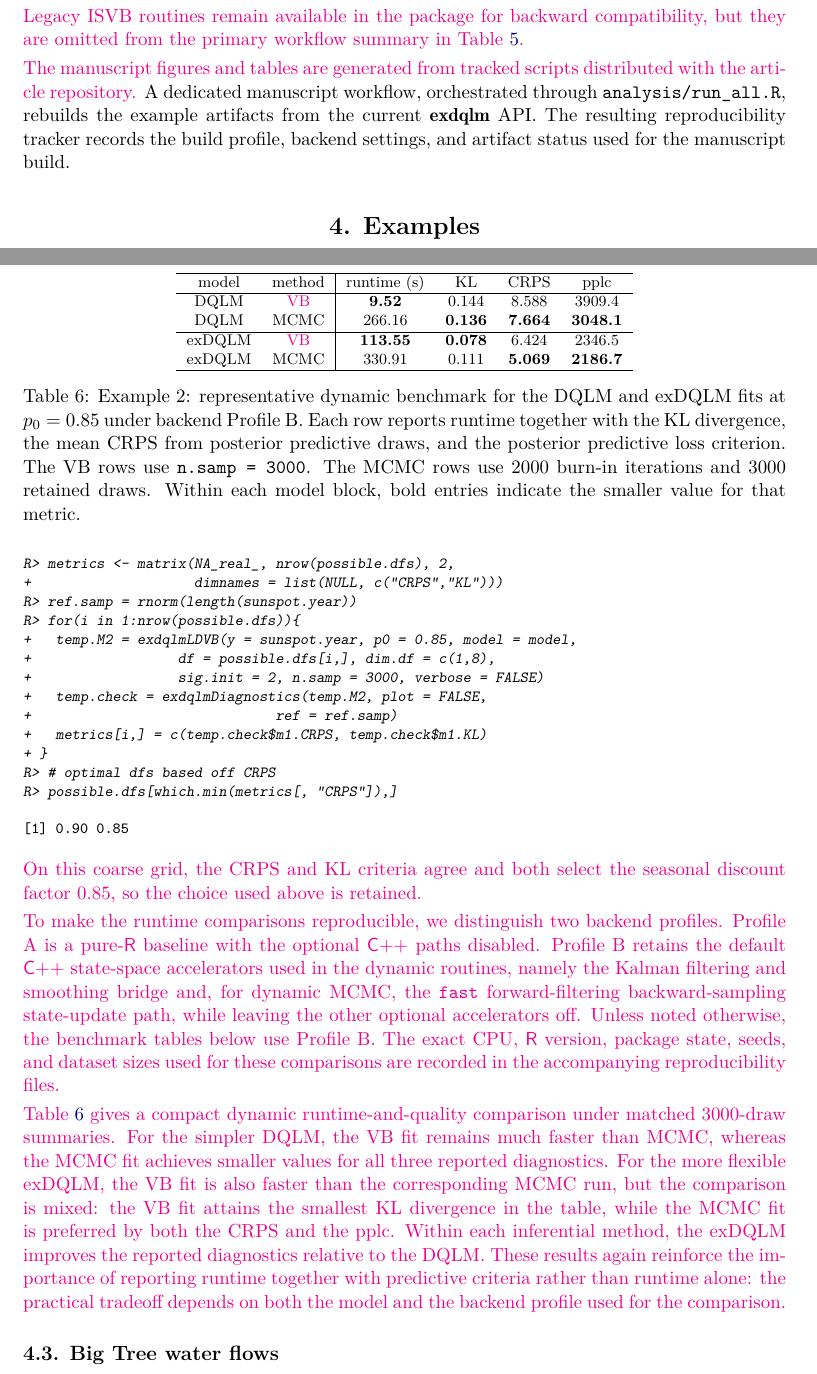
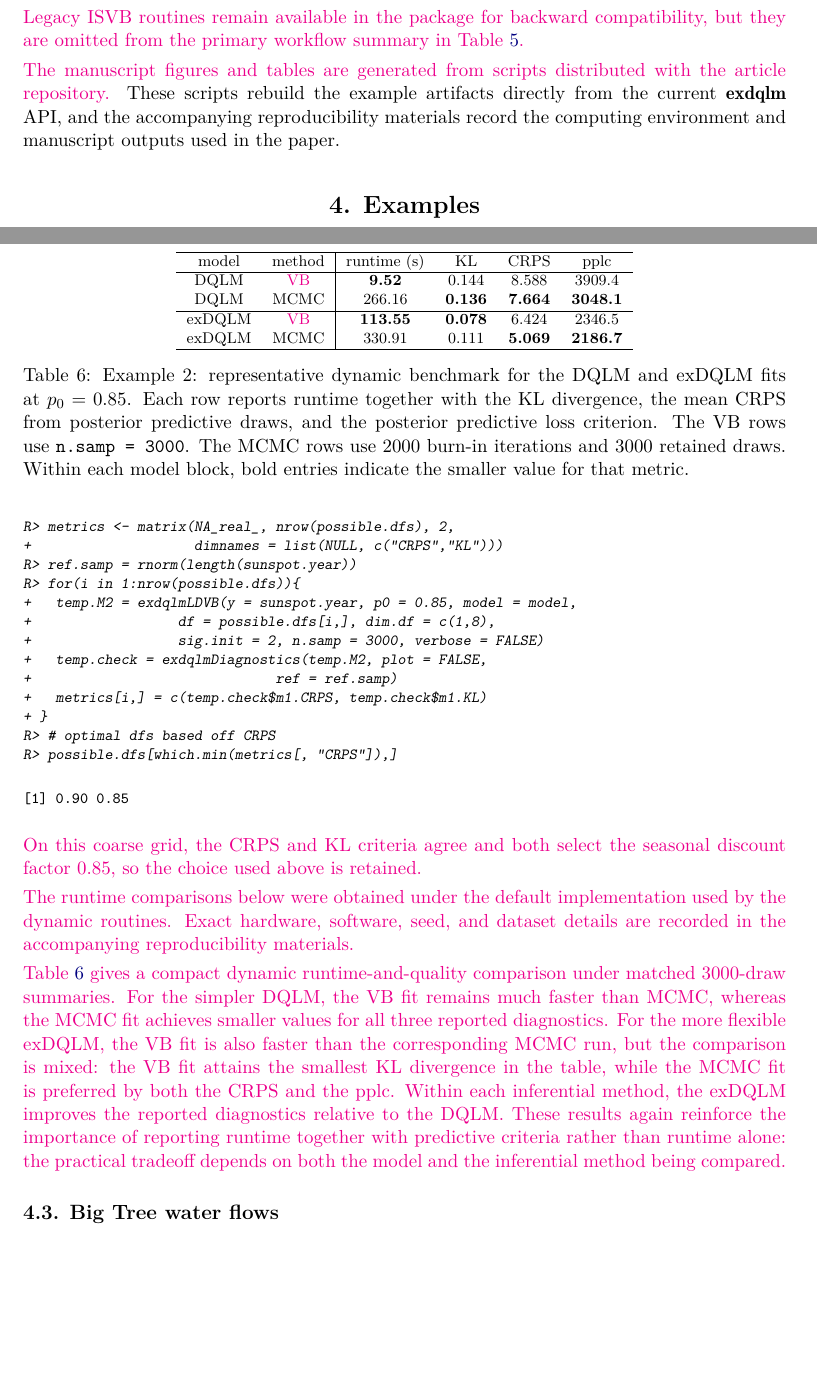
Before and after one commit to AntonioAPDL/exdqlm---Article, a LaTeX document (article4.tex): two parts of pages 9 and 18 of 32 before the commit and two parts of pages 9 and 18 of 31 after it, joined at a grey line, cut so that both start at the same text, the shorter picture padded with empty space. Compiled offline with pdfLaTeX.

Commit message:
Clarify benchmark prose for readers

```diff
--- a/article4.tex
+++ b/article4.tex
@@ -343,7 +343,7 @@ where ${\bf a}_{\tilde{t}}(k) = {\bf G}_{\tilde{t}+k} {\bf a}_{\tilde{t}}(k-1)$,
 
 \aA{Legacy ISVB routines remain available in the package for backward compatibility, but they are omitted from the primary workflow summary in Table \ref{table:flow}.}
 
-\aA{The manuscript figures and tables are generated from tracked scripts distributed with the article repository.} A dedicated manuscript workflow, orchestrated through \code{analysis/run\_all.R}, rebuilds the example artifacts from the current \pkg{exdqlm} API. The resulting reproducibility tracker records the build profile, backend settings, and artifact status used for the manuscript build.
+\aA{The manuscript figures and tables are generated from scripts distributed with the article repository.} These scripts rebuild the example artifacts directly from the current \pkg{exdqlm} API, and the accompanying reproducibility materials record the computing environment and manuscript outputs used in the paper.
 
 %%%%%%%%%%%%%%%%%%%%%%%%%%%%%%%%%%%%%%%%%
 %%%%%%%%%%%%%%%%%%%%%%%%%%%%%%%%%%%%%%%%%
@@ -756,7 +756,7 @@ R> possible.dfs[which.min(metrics[, "CRPS"]),]
 \end{CodeChunk}
 \aA{On this coarse grid, the CRPS and KL criteria agree and both select the seasonal discount factor \(0.85\), so the choice used above is retained.}
 
-\aA{To make the runtime comparisons reproducible, we distinguish two backend profiles. Profile A is a pure-\proglang{R} baseline with the optional \proglang{C++} paths disabled. Profile B retains the default \proglang{C++} state-space accelerators used in the dynamic routines, namely the Kalman filtering and smoothing bridge and, for dynamic MCMC, the \code{fast} forward-filtering backward-sampling state-update path, while leaving the other optional accelerators off. Unless noted otherwise, the benchmark tables below use Profile B. The exact CPU, \proglang{R} version, package state, seeds, and dataset sizes used for these comparisons are recorded in the accompanying reproducibility files.}
+\aA{The runtime comparisons below were obtained under the default implementation used by the dynamic routines. Exact hardware, software, seed, and dataset details are recorded in the accompanying reproducibility materials.}
 
 \begin{table}[t]
 \centering
@@ -772,11 +772,11 @@ R> possible.dfs[which.min(metrics[, "CRPS"]),]
  exDQLM & MCMC & 330.91 & 0.111 & \textbf{5.069} & \textbf{2186.7} \\
  \hline
 \end{tabular}
-\caption{Example 2: representative dynamic benchmark for the DQLM and exDQLM fits at \(p_0 = 0.85\) under backend Profile B. Each row reports runtime together with the KL divergence, the mean CRPS from posterior predictive draws, and the posterior predictive loss criterion. The VB rows use \code{n.samp = 3000}. The MCMC rows use 2000 burn-in iterations and 3000 retained draws. Within each model block, bold entries indicate the smaller value for that metric.}
+\caption{Example 2: representative dynamic benchmark for the DQLM and exDQLM fits at \(p_0 = 0.85\). Each row reports runtime together with the KL divergence, the mean CRPS from posterior predictive draws, and the posterior predictive loss criterion. The VB rows use \code{n.samp = 3000}. The MCMC rows use 2000 burn-in iterations and 3000 retained draws. Within each model block, bold entries indicate the smaller value for that metric.}
 \label{tab:ex2bench}
 \end{table}
 
-\aA{Table \ref{tab:ex2bench} gives a compact dynamic runtime-and-quality comparison under matched 3000-draw summaries. For the simpler DQLM, the VB fit remains much faster than MCMC, whereas the MCMC fit achieves smaller values for all three reported diagnostics. For the more flexible exDQLM, the VB fit is also faster than the corresponding MCMC run, but the comparison is mixed: the VB fit attains the smallest KL divergence in the table, while the MCMC fit is preferred by both the CRPS and the pplc. Within each inferential method, the exDQLM improves the reported diagnostics relative to the DQLM. These results again reinforce the importance of reporting runtime together with predictive criteria rather than runtime alone: the practical tradeoff depends on both the model and the backend profile used for the comparison.}
+\aA{Table \ref{tab:ex2bench} gives a compact dynamic runtime-and-quality comparison under matched 3000-draw summaries. For the simpler DQLM, the VB fit remains much faster than MCMC, whereas the MCMC fit achieves smaller values for all three reported diagnostics. For the more flexible exDQLM, the VB fit is also faster than the corresponding MCMC run, but the comparison is mixed: the VB fit attains the smallest KL divergence in the table, while the MCMC fit is preferred by both the CRPS and the pplc. Within each inferential method, the exDQLM improves the reported diagnostics relative to the DQLM. These results again reinforce the importance of reporting runtime together with predictive criteria rather than runtime alone: the practical tradeoff depends on both the model and the inferential method being compared.}
 
 %%%%%%%%%%%%%%%%%%%%%%%%%%%%%%%%%%%%%%%%%
 %%%%%%%%%%%%%%%%%%%%%%%%%%%%%%%%%%%%%%%%%
```
Also changed, not shown: article4.pdf.
